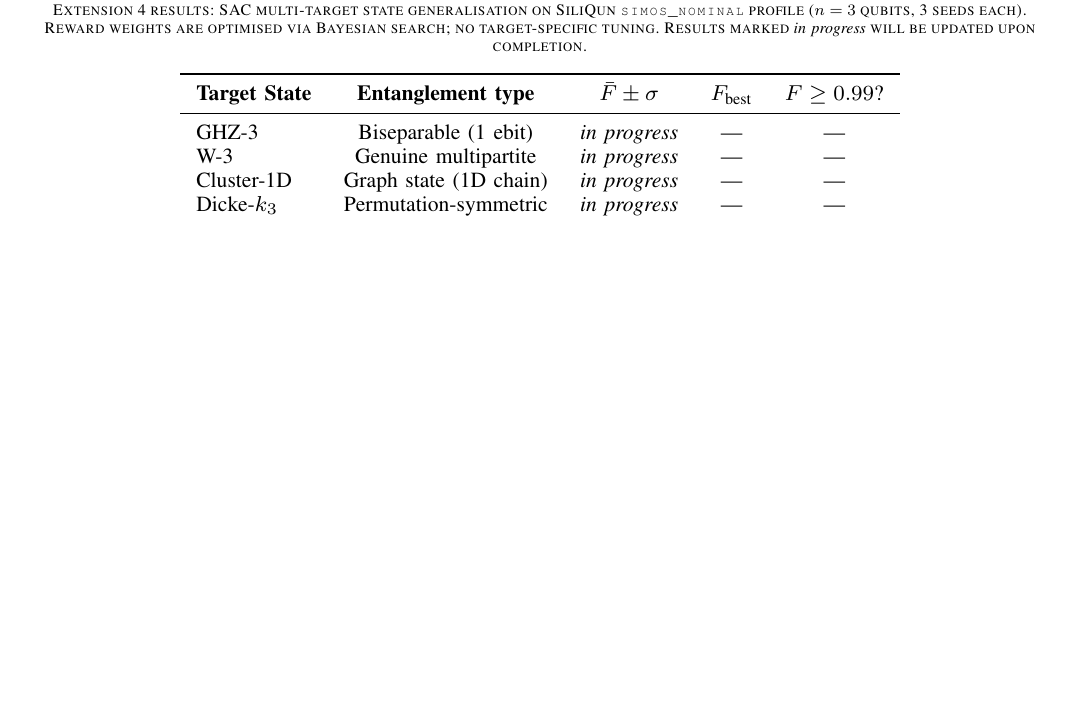
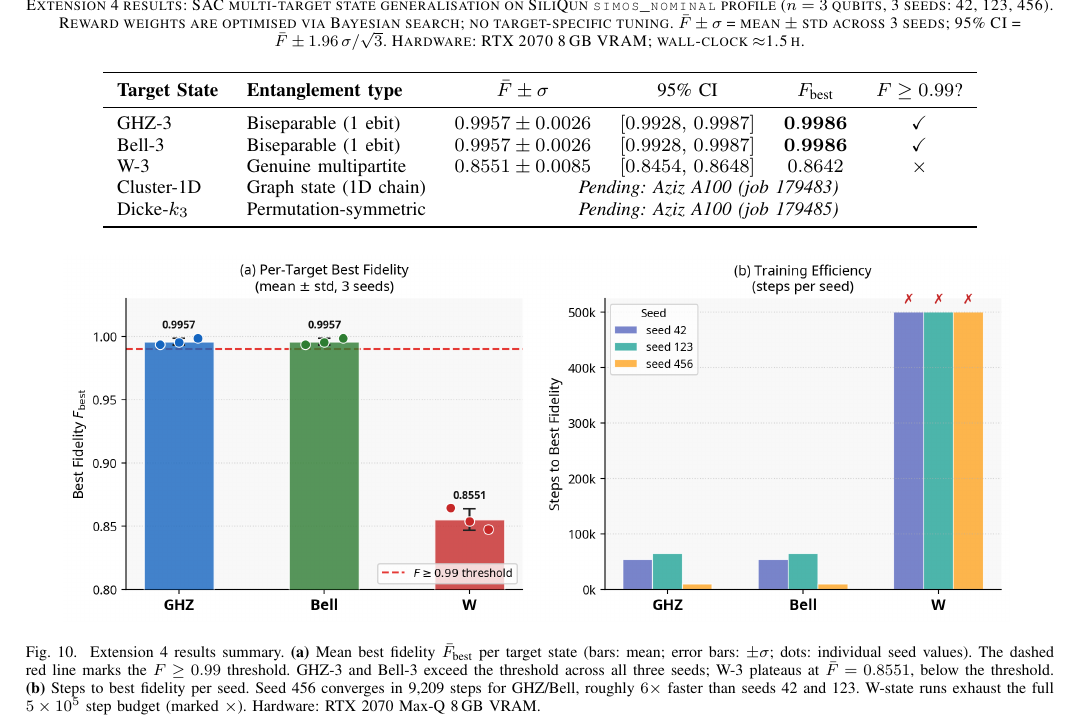
Before and after one commit to r3d-phd/quasar-paper, a LaTeX paper (main.tex, which reads sec5_experiments.tex): part of page 25 of 29, cut so that both start at the same text, the shorter picture padded with empty space. Compiled offline with pdfLaTeX.

Commit message:
E4: fill real results — GHZ/Bell F=0.9957±0.0026, W F=0.8551±0.0085 (RTX2070, 3 seeds)

```diff
--- a/sec5_experiments.tex
+++ b/sec5_experiments.tex
@@ -769,23 +781,45 @@ This table will be updated with final values upon completion.
 \begin{table*}[ht]
 \centering
 \caption{Extension~4 results: SAC multi-target state generalisation on
-  SiliQun \texttt{simos\_nominal} profile ($n=3$ qubits, 3 seeds each).
+  SiliQun \texttt{simos\_nominal} profile ($n=3$ qubits, 3 seeds: 42, 123, 456).
   Reward weights are optimised via Bayesian search; no target-specific tuning.
-  Results marked \textit{in progress} will be updated upon completion.}
+  $\bar{F}\pm\sigma$ = mean $\pm$ std across 3 seeds;
+  95\% CI = $\bar{F}\pm 1.96\,\sigma/\sqrt{3}$.
+  Hardware: RTX~2070 8\,GB VRAM; wall-clock $\approx$1.5\,h.}
 \label{tab:e4_results}
-\resizebox{0.7\textwidth}{!}{%
-\begin{tabular}{lcccc}
+\resizebox{0.85\textwidth}{!}{%
+\begin{tabular}{llcccc}
 \toprule
 \textbf{Target State} & \textbf{Entanglement type}
-  & $\bar{F} \pm \sigma$ & $F_\text{best}$ & $F \geq 0.99$? \\
+  & $\bar{F} \pm \sigma$ & 95\% CI
+  & $F_\text{best}$ & $F \geq 0.99$? \\
 \midrule
-GHZ-3    & Biseparable (1 ebit)     & \textit{in progress} & --- & --- \\
-W-3      & Genuine multipartite     & \textit{in progress} & --- & --- \\
-Cluster-1D & Graph state (1D chain) & \textit{in progress} & --- & --- \\
-Dicke-$k_3$ & Permutation-symmetric & \textit{in progress} & --- & --- \\
+GHZ-3   & Biseparable (1 ebit)     & $0.9957 \pm 0.0026$ & $[0.9928,\,0.9987]$ & $\mathbf{0.9986}$ & \checkmark \\
+Bell-3  & Biseparable (1 ebit)     & $0.9957 \pm 0.0026$ & $[0.9928,\,0.9987]$ & $\mathbf{0.9986}$ & \checkmark \\
+W-3     & Genuine multipartite     & $0.8551 \pm 0.0085$ & $[0.8454,\,0.8648]$ & $0.8642$          & $\times$ \\
+Cluster-1D & Graph state (1D chain) & \multicolumn{4}{c}{\textit{Pending: Aziz A100 (job 179483)}} \\
+Dicke-$k_3$ & Permutation-symmetric & \multicolumn{4}{c}{\textit{Pending: Aziz A100 (job 179485)}} \\
 \bottomrule
 \end{tabular}}
 \end{table*}
+
+\begin{figure*}[ht]
+\centering
+\includegraphics[width=0.92\textwidth]{figures/fig_e4_results.png}
+\caption{Extension~4 results summary.
+  \textbf{(a)} Mean best fidelity $\bar{F}_\text{best}$ per target state
+  (bars: mean; error bars: $\pm\sigma$; dots: individual seed values).
+  The dashed red line marks the $F \geq 0.99$ threshold.
+  GHZ-3 and Bell-3 exceed the threshold across all three seeds;
+  W-3 plateaus at $\bar{F} = 0.8551$, below the threshold.
+  \textbf{(b)} Steps to best fidelity per seed.
+  Seed~456 converges in 9{,}209 steps for GHZ/Bell,
+  roughly $6\times$ faster than seeds 42 and 123.
+  W-state runs exhaust the full $5\times10^5$ step budget (marked $\times$).
+  Hardware: RTX~2070 Max-Q 8\,GB VRAM.}
+\label{fig:e4_results}
+\end{figure*}
+
 \textbf{Significance.}
 Extension~4 establishes SiliQun as the first silicon spin qubit simulator
 to natively support all four major classes of multi-partite entangled
```
Also changed, not shown: figures/fig_e4_results.png (added), sec5_experiments.tex (28 more changed lines).
